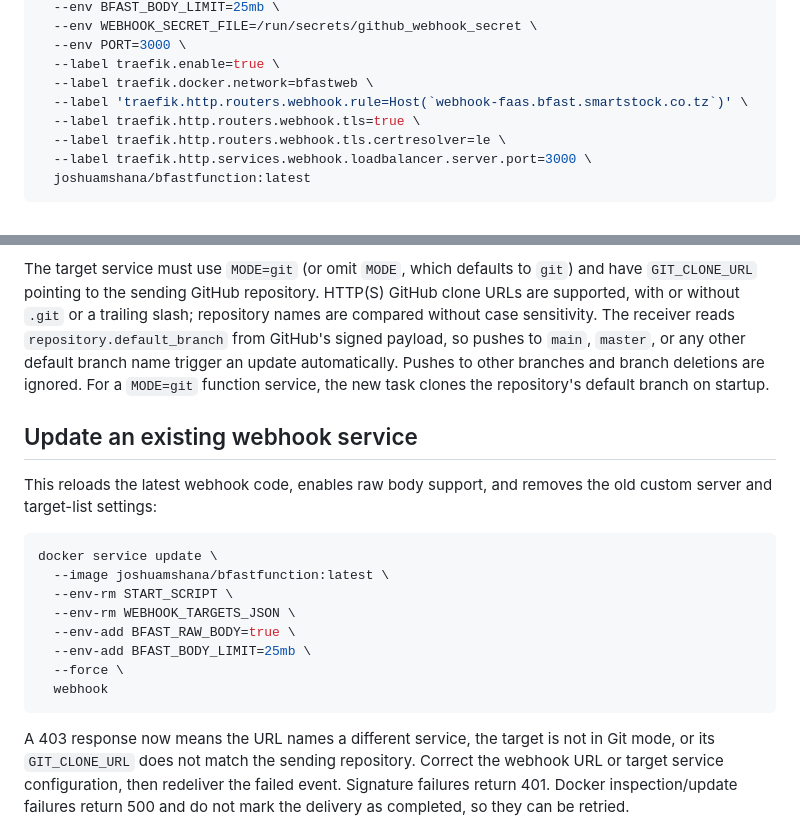
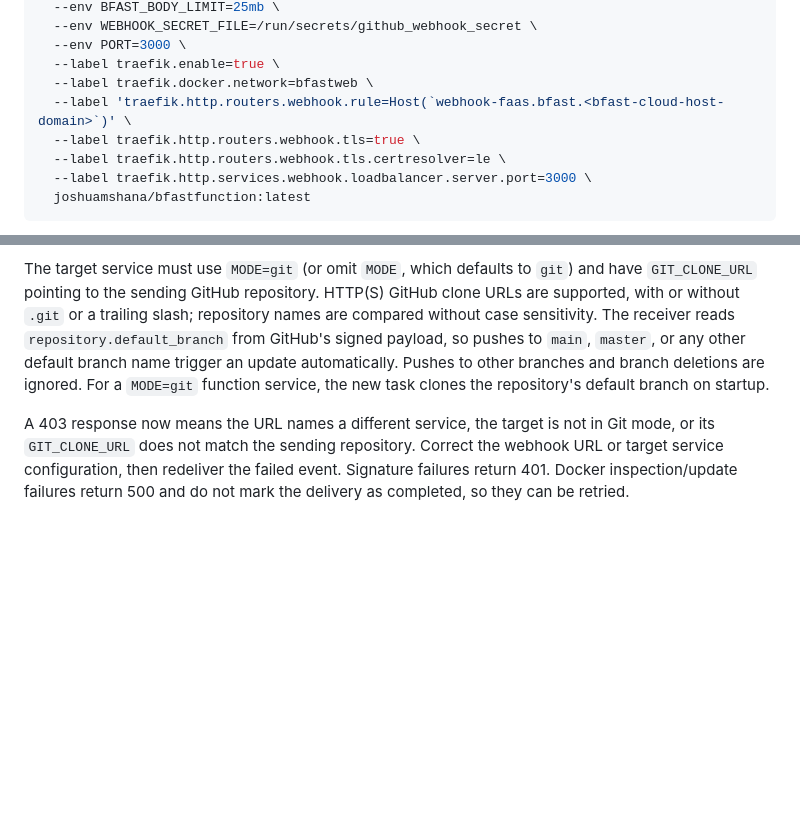
Before and after one commit to fahamutech/bfast-webhook, a Markdown page: README.md, 2 parts joined by grey strips. Rendered like a GitHub page; blank space fills up the shorter version.

Commit message:
Modify webhook rule and clean up README
Updated webhook rule and removed outdated update instructions.

````diff
--- a/README.md
+++ b/README.md
@@ -42,7 +42,7 @@ docker service create \
   --env PORT=3000 \
   --label traefik.enable=true \
   --label traefik.docker.network=bfastweb \
-  --label 'traefik.http.routers.webhook.rule=Host(`webhook-faas.bfast.smartstock.co.tz`)' \
+  --label 'traefik.http.routers.webhook.rule=Host(`webhook-faas.bfast.<bfast-cloud-host-domain>`)' \
   --label traefik.http.routers.webhook.tls=true \
   --label traefik.http.routers.webhook.tls.certresolver=le \
   --label traefik.http.services.webhook.loadbalancer.server.port=3000 \
@@ -71,22 +71,6 @@ branch name trigger an update automatically. Pushes to other branches and branch
 deletions are ignored. For a `MODE=git` function service, the new task clones the
 repository's default branch on startup.
 
-## Update an existing webhook service
-
-This reloads the latest webhook code, enables raw body support, and removes the
-old custom server and target-list settings:
-
-```bash
-docker service update \
-  --image joshuamshana/bfastfunction:latest \
-  --env-rm START_SCRIPT \
-  --env-rm WEBHOOK_TARGETS_JSON \
-  --env-add BFAST_RAW_BODY=true \
-  --env-add BFAST_BODY_LIMIT=25mb \
-  --force \
-  webhook
-```
-
 A 403 response now means the URL names a different service, the target is not
 in Git mode, or its `GIT_CLONE_URL` does not match the sending repository. Correct
 the webhook URL or target service configuration, then redeliver the failed event.
````
